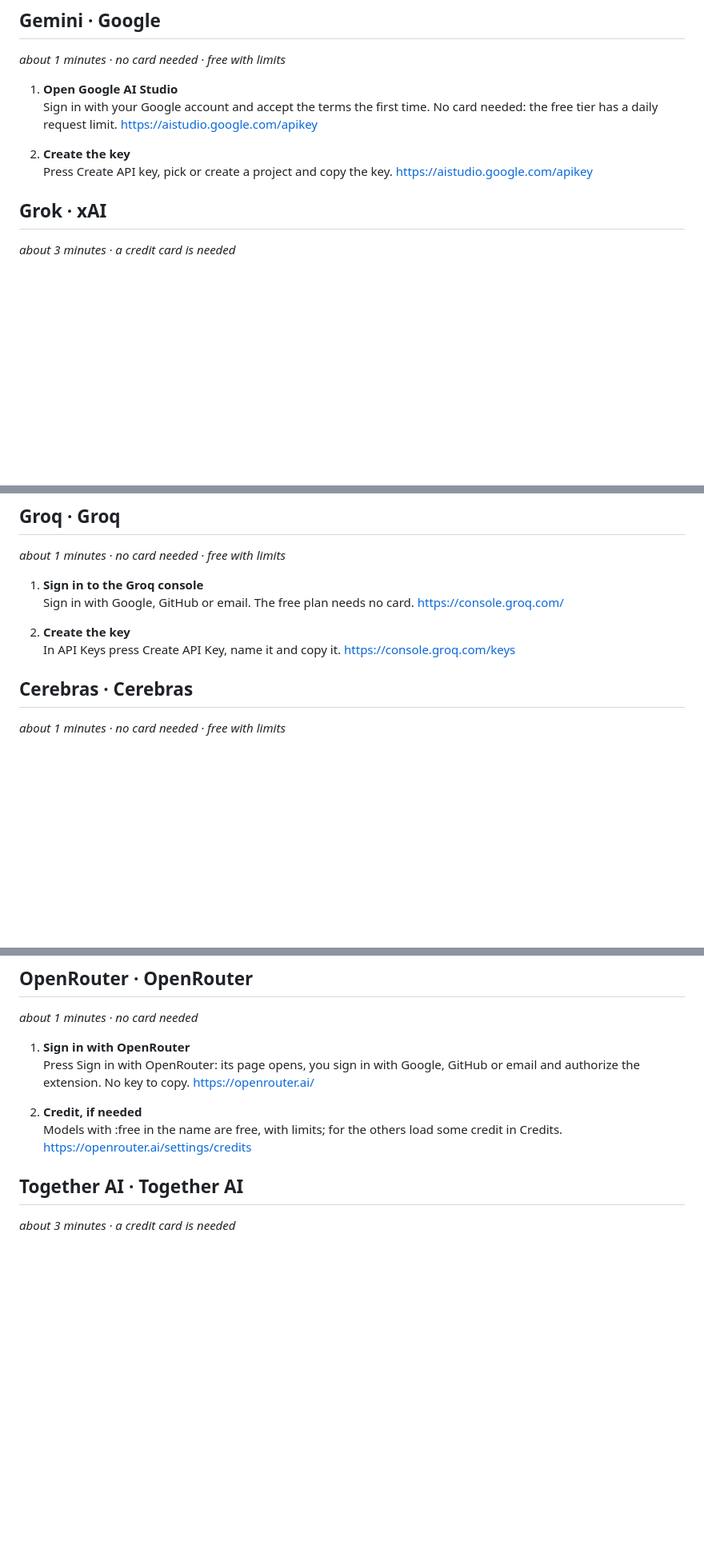
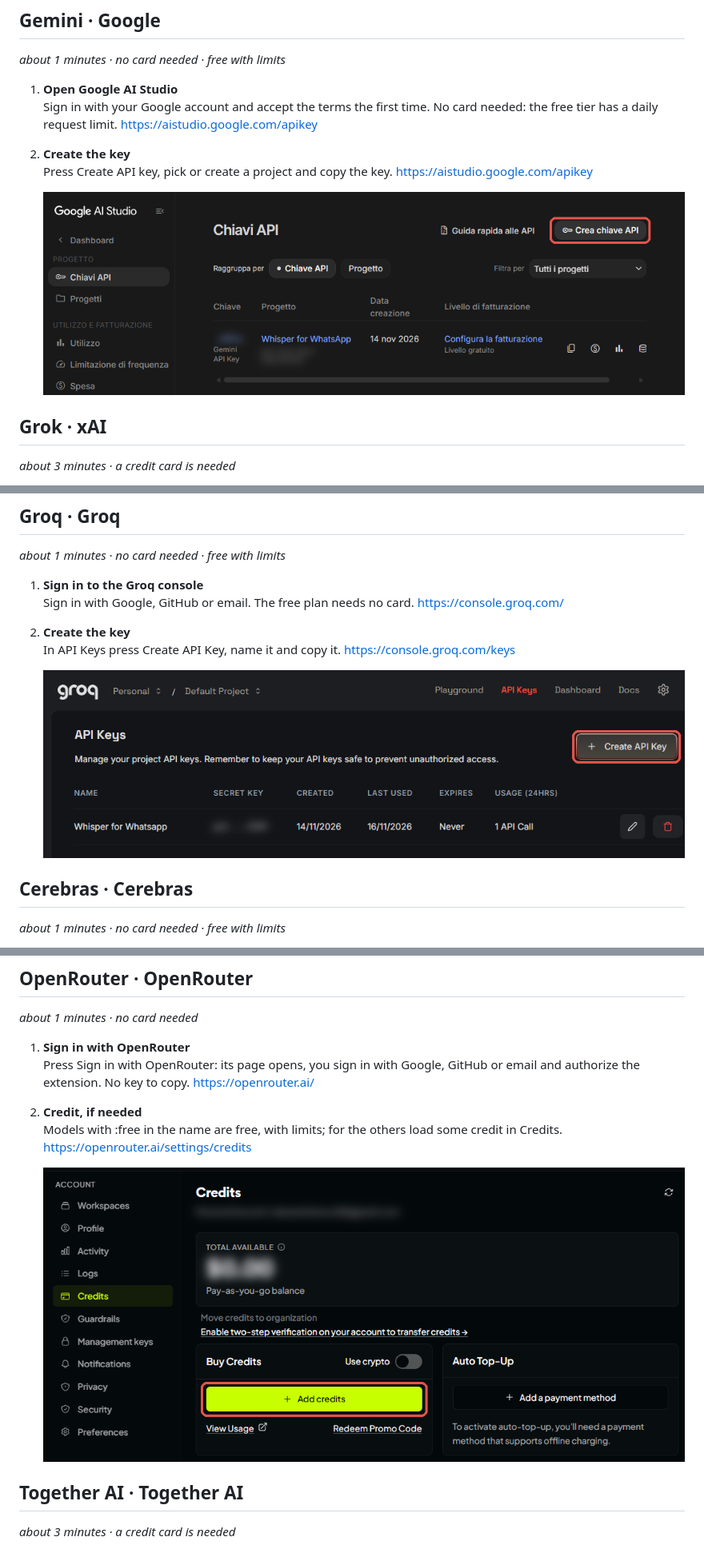
Before and after one commit to alessandrotucci/whisper-for-whatsapp-web, a Markdown page: docs/ai-keys/README.md, 3 parts joined by grey strips. Shown at 80% size. Rendered like a GitHub page; pictures changed too: docs/ai-keys/img/gemini-2.png (added), docs/ai-keys/img/groq-2.png (added), docs/ai-keys/img/openrouter-2.png (added); blank space fills up the shorter version.

```diff
--- a/docs/ai-keys/README.md
+++ b/docs/ai-keys/README.md
@@ -49,6 +49,8 @@ Paste the key in Setup and guide → AI review and translation → Add an accoun
 
 2. **Create the key**
    Press Create API key, pick or create a project and copy the key. <https://aistudio.google.com/apikey>
+
+   ![](img/gemini-2.png)
 
 <a id="xai"></a>
 
@@ -164,6 +166,8 @@ Paste the key in Setup and guide → AI review and translation → Add an accoun
 2. **Create the key**
    In API Keys press Create API Key, name it and copy it. <https://console.groq.com/keys>
 
+   ![](img/groq-2.png)
+
 <a id="cerebras"></a>
 
 ## Cerebras · Cerebras
@@ -199,6 +203,8 @@ Paste the key in Setup and guide → AI review and translation → Add an accoun
 
 2. **Credit, if needed**
    Models with :free in the name are free, with limits; for the others load some credit in Credits. <https://openrouter.ai/settings/credits>
+
+   ![](img/openrouter-2.png)
 
 <a id="together"></a>
 
```
Also changed, not shown: docs/ai-keys/README.it.md (+6 -0 lines).
